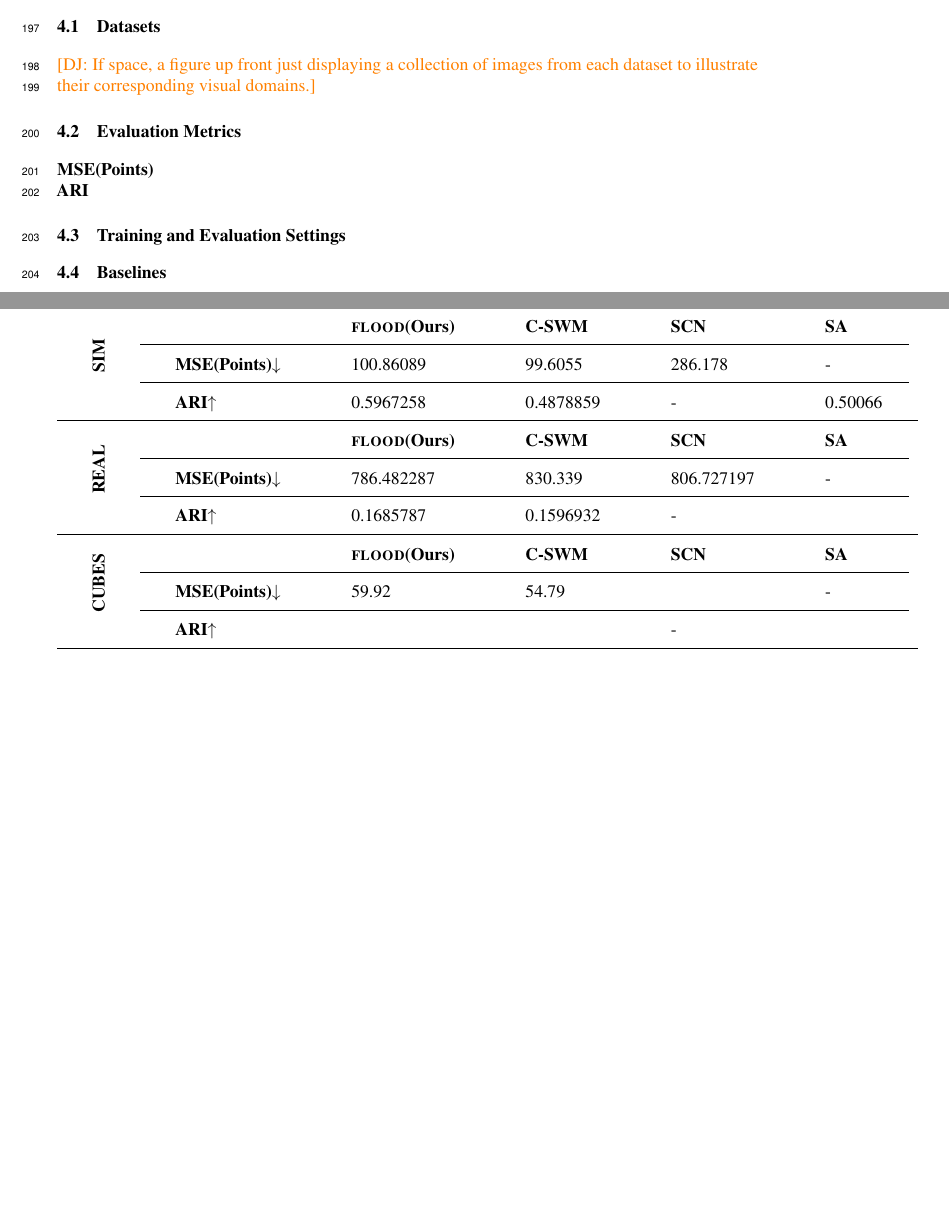
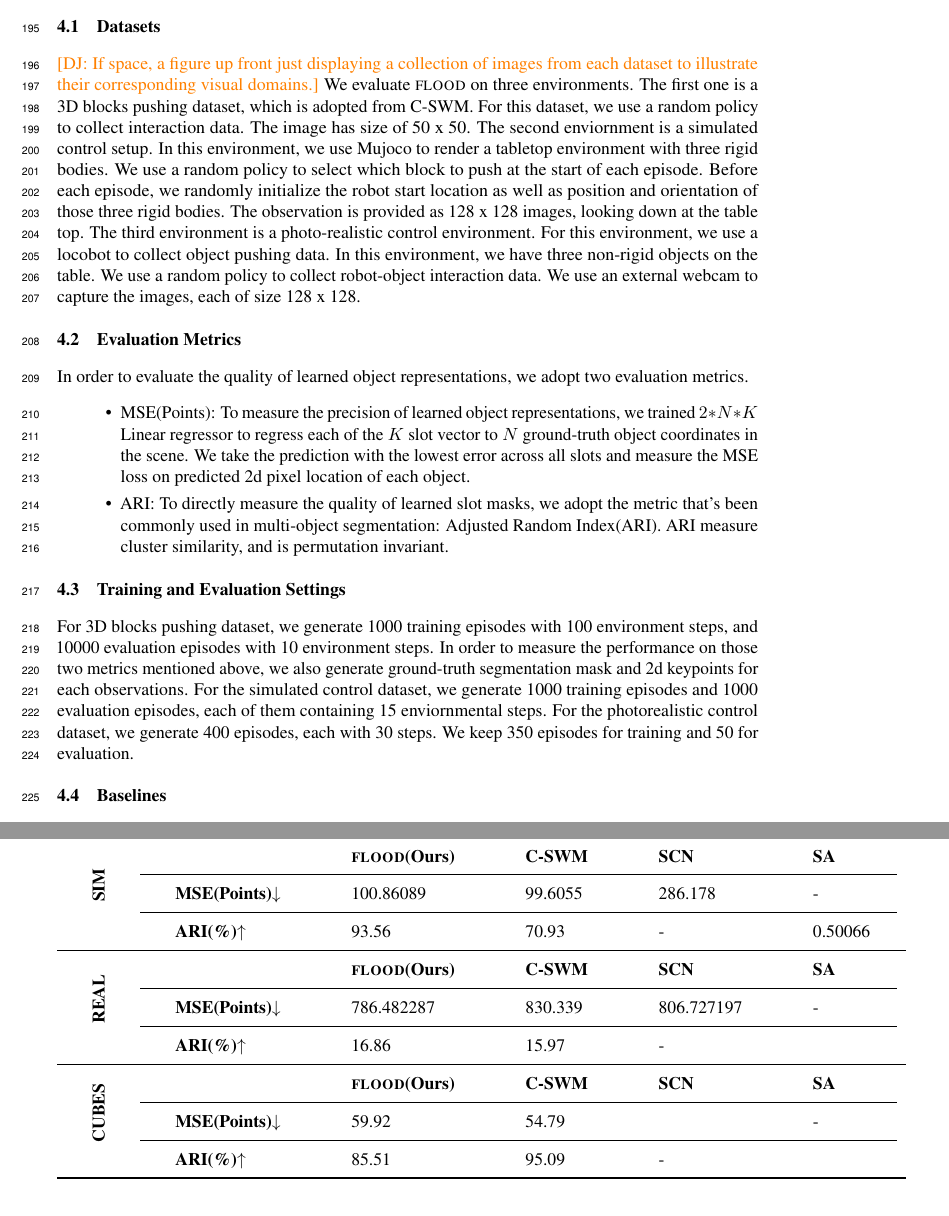
Before and after one commit to jianingq/FLOOD, a LaTeX paper (main.tex): two parts of pages 6 and 7 of 11 before the commit and two parts of pages 6 and 8 of 12 after it, joined at a grey line, cut so that both start at the same text, the shorter picture padded with empty space. Compiled offline with pdfLaTeX.

Commit message:
Updates from Overleaf

```diff
--- a/main.tex
+++ b/main.tex
@@ -392,11 +389,22 @@ In robotics contexts, where motion is attributable to known robot actions, sever
 
 \subsection{Datasets}
 \jd{If space, a figure up front just displaying a collection of images from each dataset to illustrate their corresponding visual domains.}
+We evaluate \textsc{flood} on three environments. The first one is a 3D blocks pushing dataset, which is adopted from C-SWM. For this dataset, we use a random policy to collect interaction data. The image has size of 50 x 50.
+The second enviornment is a simulated control setup. In this environment, we use Mujoco to render a tabletop environment with three rigid bodies. We use a random policy to select which block to push at the start of each episode. Before each episode, we randomly initialize the robot start location as well as position and orientation of those three rigid bodies. The observation is provided as 128 x 128 images, looking down at the table top.
+The third environment is a photo-realistic control environment. For this environment, we use a locobot to collect object pushing data. In this environment, we have three non-rigid objects on the table. We use a random policy to collect robot-object interaction data. We use an external webcam to capture the images, each of size 128 x 128.
 
 \subsection{Evaluation Metrics}
-\textbf{MSE(Points)}\\
-\textbf{ARI}
+In order to evaluate the quality of learned object representations, we adopt two evaluation metrics.
+\begin{itemize}
+    \item MSE(Points): To measure the precision of learned object representations, we trained $2*N*K$ Linear regressor to regress each of the $K$ slot vector to $N$ ground-truth object coordinates in the scene. We take the prediction with the lowest error across all slots and measure the MSE loss on predicted 2d pixel location of each object.
+    \item ARI: To directly measure the quality of learned slot masks, we adopt the metric that's been commonly used in multi-object segmentation: Adjusted Random Index(ARI). ARI measure cluster similarity, and is permutation invariant.
+\end{itemize}
+
+
 \subsection{Training and Evaluation Settings}
+For 3D blocks pushing dataset, we generate 1000 training episodes with 100 environment steps, and 10000 evaluation episodes with 10 environment steps. In order to measure the performance on those two metrics mentioned above, we also generate ground-truth segmentation mask and 2d keypoints for each observations.
+For the simulated control dataset, we generate 1000 training episodes and 1000 evaluation episodes, each of them containing 15 enviornmental steps.
+For the photorealistic control dataset, we generate 400 episodes, each with 30 steps. We keep 350 episodes for training and 50 for evaluation.
 \subsection{Baselines}
 
 Throughout our experiments, we compare against three baselines, representing three different types of object discovery objectives from the literature. First, contrastive structured world models (\textbf{C-SWM})~\cite{kipf2019contrastive} represents joint object discovery and environment dynamics modeling through a future prediction objective. Slot attention (\textbf{SA})~\cite{locatello2020object} represents object discovery through image reconstruction. Finally, slot-contrastive network (\textbf{SCN})~\cite{racah2020slot}, discussed above in Sec~\ref{sec:related_work}, uses temporal continuity for object discovery: like \textsc{flood}, it trains representations that can distinguish far-away frame pairs from nearby frame pairs using a contrastive loss, but it does not use optical flow correspondences between nearby frames.
@@ -460,21 +469,21 @@ Metrics: 1) Slot Accuracy
     \cmidrule(r){2-6}
      &  \textbf{MSE(Points)$\downarrow$}  & 100.86089 &  99.6055  &286.178 &   -   \\
     \cmidrule(r){2-6}
-     & \textbf{ARI$\uparrow$}     &  0.5967258  & 0.4878859  & - &  0.50066 \\
+     & \textbf{ARI(\%)$\uparrow$}     &  93.56  & 70.93  & - &  0.50066 \\
     \midrule
 
     \multirow{3}{*}{\rotatebox[origin=c]{90}{\textbf{REAL}}} & & \textbf{\textsc{flood}(Ours)}      & \textbf{C-SWM}    & \textbf{SCN}     & \textbf{SA}  \\
     \cmidrule(r){2-6}
      & \textbf{MSE(Points)$\downarrow$} & 786.482287& 830.339&  806.727197   &   -   \\
     \cmidrule(r){2-6}
-    &\textbf{ARI$\uparrow$}      & 0.1685787  &  0.1596932  & - &    \\
+    &\textbf{ARI(\%)$\uparrow$}      & 16.86  &  15.97  & - &    \\
     \midrule
 
     \multirow{3}{*}{\rotatebox[origin=c]{90}{\textbf{CUBES}}} & & \textbf{\textsc{flood}(Ours)}      & \textbf{C-SWM}    & \textbf{SCN}     & \textbf{SA}  \\
     \cmidrule(r){2-6}
       & \textbf{MSE(Points)$\downarrow$}  & 59.92 &  54.79  &  &   -   \\
     \cmidrule(r){2-6}
-    &\textbf{ARI$\uparrow$}      &  &    & - &   \\
+    &\textbf{ARI(\%)$\uparrow$}     & 85.51  &   95.09 & - &   \\
     \bottomrule
   \end{tabular}
 \end{table}
```
Also changed, not shown: main.tex (14 more changed lines).
